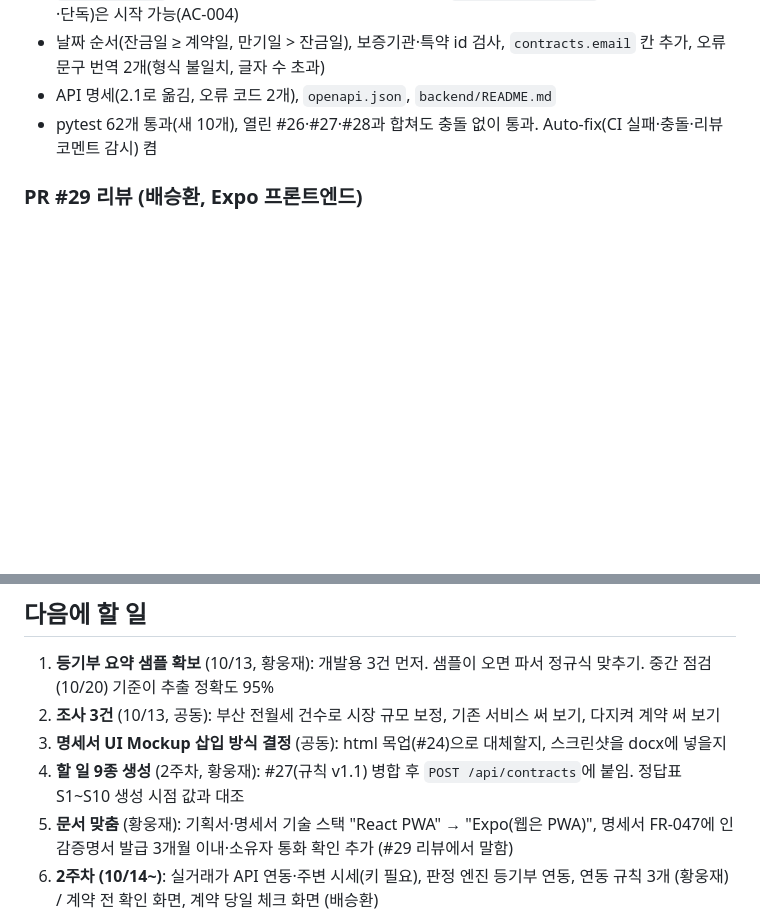
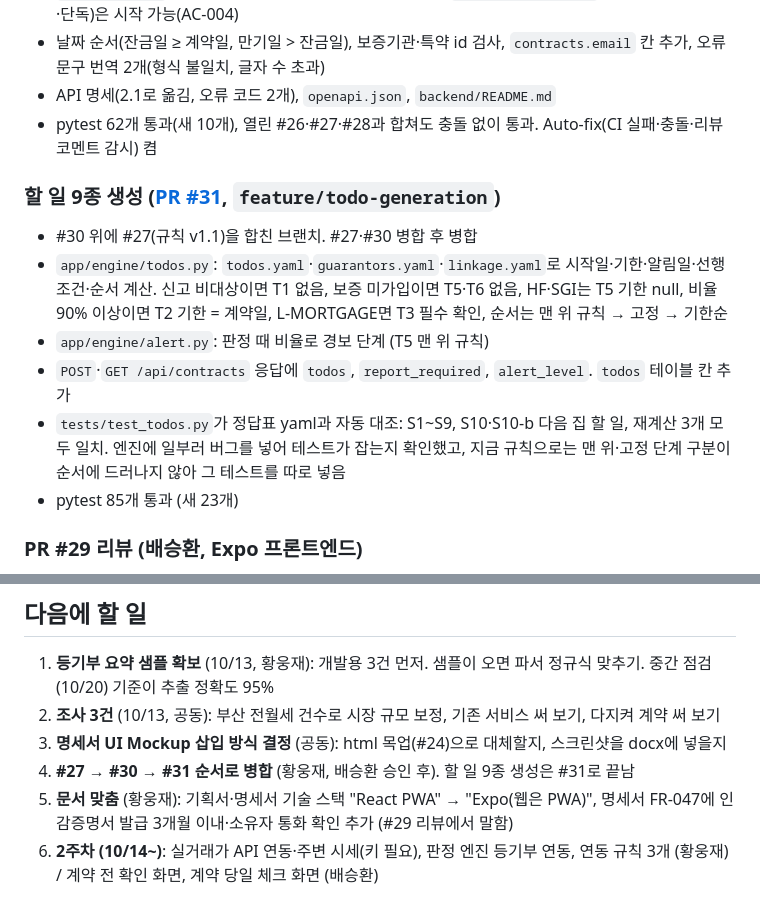
Before and after one commit to polopy07/jeonse_companion, a Markdown page: worklog/2026-10-12.md, 2 parts joined by grey strips. Rendered like a GitHub page; blank space fills up the shorter version.

Commit message:
docs: 10/12 작업일지에 할 일 9종 생성(#31) 추가
Co-Authored-By: Claude Opus 5.5 <noreply@anthropic.com>

```diff
--- a/worklog/2026-10-12.md
+++ b/worklog/2026-10-12.md
@@ -44,6 +44,14 @@
 - API 명세(2.1로 옮김, 오류 코드 2개), `openapi.json`, `backend/README.md`
 - pytest 62개 통과(새 10개), 열린 #26·#27·#28과 합쳐도 충돌 없이 통과. Auto-fix(CI 실패·충돌·리뷰 코멘트 감시) 켬
 
+### 할 일 9종 생성 ([PR #31](https://github.com/polopy07/jeonse_companion/pull/31), `feature/todo-generation`)
+- #30 위에 #27(규칙 v1.1)을 합친 브랜치. #27·#30 병합 후 병합
+- `app/engine/todos.py`: `todos.yaml`·`guarantors.yaml`·`linkage.yaml`로 시작일·기한·알림일·선행 조건·순서 계산. 신고 비대상이면 T1 없음, 보증 미가입이면 T5·T6 없음, HF·SGI는 T5 기한 null, 비율 90% 이상이면 T2 기한 = 계약일, L-MORTGAGE면 T3 필수 확인, 순서는 맨 위 규칙 → 고정 → 기한순
+- `app/engine/alert.py`: 판정 때 비율로 경보 단계 (T5 맨 위 규칙)
+- `POST`·`GET /api/contracts` 응답에 `todos`, `report_required`, `alert_level`. `todos` 테이블 칸 추가
+- `tests/test_todos.py`가 정답표 yaml과 자동 대조: S1~S9, S10·S10-b 다음 집 할 일, 재계산 3개 모두 일치. 엔진에 일부러 버그를 넣어 테스트가 잡는지 확인했고, 지금 규칙으로는 맨 위·고정 단계 구분이 순서에 드러나지 않아 그 테스트를 따로 넣음
+- pytest 85개 통과 (새 23개)
+
 ### PR #29 리뷰 (배승환, Expo 프론트엔드)
 - Expo(SDK 57) + Expo Router 앱, 목업 UI-01~09·홈, 계약 전 확인 입력 4단계, 계약 당일 현장 확인. #24 위에 쌓은 브랜치
 - 임시 판정 계산(`src/lib/check.ts`)은 백엔드 엔진·규칙 v1.0과 단계·조건·비율식이 같음을 확인
@@ -66,6 +74,6 @@
 1. **등기부 요약 샘플 확보** (10/13, 황웅재): 개발용 3건 먼저. 샘플이 오면 파서 정규식 맞추기. 중간 점검(10/20) 기준이 추출 정확도 95%
 2. **조사 3건** (10/13, 공동): 부산 전월세 건수로 시장 규모 보정, 기존 서비스 써 보기, 다지켜 계약 써 보기
 3. **명세서 UI Mockup 삽입 방식 결정** (공동): html 목업(#24)으로 대체할지, 스크린샷을 docx에 넣을지
-4. **할 일 9종 생성** (2주차, 황웅재): #27(규칙 v1.1) 병합 후 `POST /api/contracts`에 붙임. 정답표 S1~S10 생성 시점 값과 대조
+4. **#27 → #30 → #31 순서로 병합** (황웅재, 배승환 승인 후). 할 일 9종 생성은 #31로 끝남
 5. **문서 맞춤** (황웅재): 기획서·명세서 기술 스택 "React PWA" → "Expo(웹은 PWA)", 명세서 FR-047에 인감증명서 발급 3개월 이내·소유자 통화 확인 추가 (#29 리뷰에서 말함)
 6. **2주차 (10/14~)**: 실거래가 API 연동·주변 시세(키 필요), 판정 엔진 등기부 연동, 연동 규칙 3개 (황웅재) / 계약 전 확인 화면, 계약 당일 체크 화면 (배승환)
```
